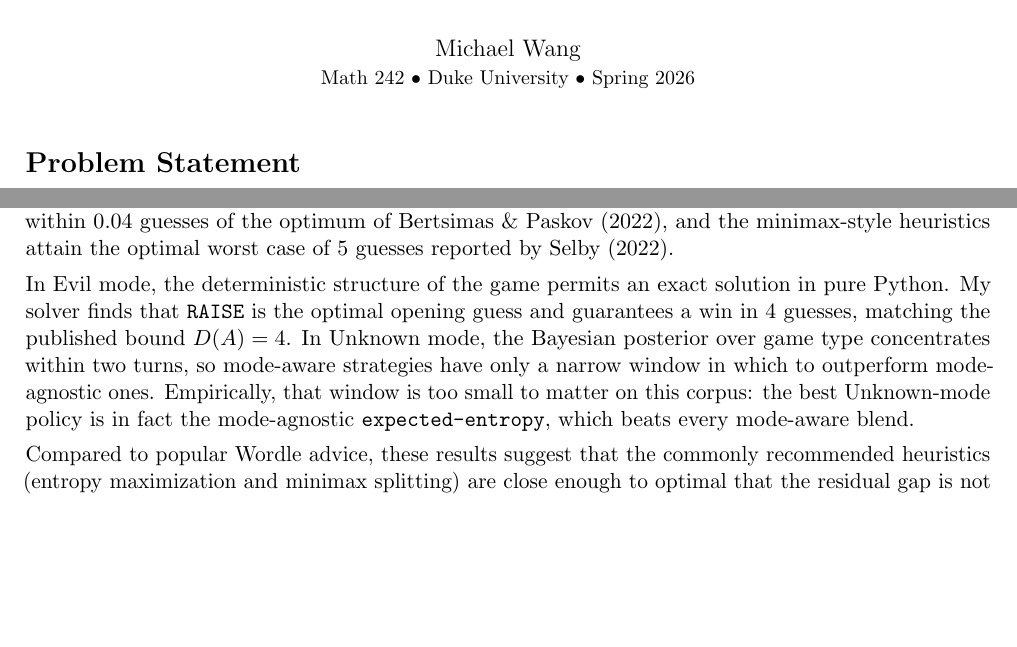
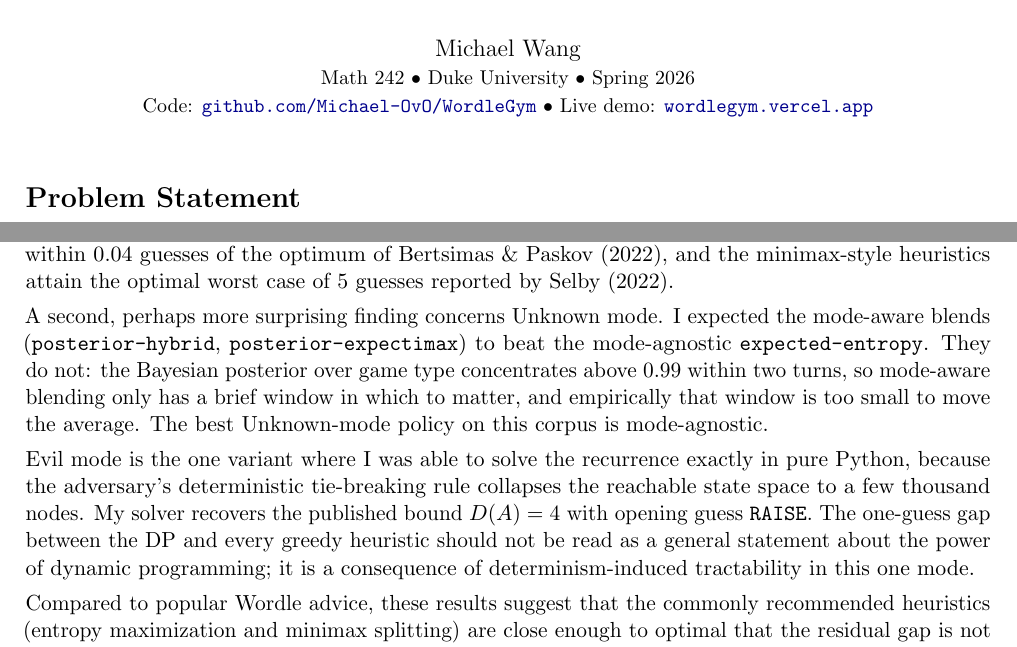
Before and after one commit to Michael-OvO/WordleGym, a LaTeX document (poster/writeup.tex): two parts of pages 1 and 6 of 6 before the commit and two parts of pages 1 and 6 of 7 after it, joined at a grey line, cut so that both start at the same text, the shorter picture padded with empty space. Compiled offline with pdfLaTeX.

Commit message:
docs(poster): add repo + demo links to title block, revise Unknown/Evil findings
- Title block now lists the GitHub repo and the Vercel-deployed live demo
  alongside the course attribution.
- Rewrite the Unknown-mode and Evil-mode findings paragraphs for clearer
  framing: Unknown mode's window for mode-aware advantage is too small to
  move the average, and the exact-DP Evil result reflects determinism-
  induced tractability rather than a general DP-vs-greedy claim.

```diff
--- a/poster/writeup.tex
+++ b/poster/writeup.tex
@@ -41,7 +41,11 @@
 \setlength{\parindent}{0pt}
 
 \title{\textbf{WordleGym:}\\[2pt]\large Benchmarking Wordle Strategies under Standard, Adversarial, and Hidden-Mode Play}
-\author{Michael Wang\\\small Math 242 \textbullet{} Duke University \textbullet{} Spring 2026}
+\author{Michael Wang\\
+\small Math 242 \textbullet{} Duke University \textbullet{} Spring 2026\\
+\small Code: \href{https://github.com/Michael-OvO/WordleGym}{\texttt{github.com/Michael-OvO/WordleGym}}
+  \textbullet{}
+  Live demo: \href{https://wordlegym.vercel.app/}{\texttt{wordlegym.vercel.app}}}
 \date{}
 
 \begin{document}
@@ -479,16 +483,23 @@ of the optimum of \citet{bertsimas2022wordle}, and the minimax-style
 heuristics attain the optimal worst case of $5$ guesses reported by
 \citet{selby2022wordle}.
 
-In Evil mode, the deterministic structure of the game permits an exact
-solution in pure Python. My solver finds that \texttt{RAISE} is the
-optimal opening guess and guarantees a win in $4$ guesses, matching
-the published bound $D(A) = 4$. In Unknown mode, the Bayesian
-posterior over game type concentrates within two turns, so mode-aware
-strategies have only a narrow window in which to outperform
-mode-agnostic ones. Empirically, that window is too small to matter
-on this corpus: the best Unknown-mode policy is in fact the
-mode-agnostic \texttt{expected-entropy}, which beats every mode-aware
-blend.
+A second, perhaps more surprising finding concerns Unknown mode. I
+expected the mode-aware blends (\texttt{posterior-hybrid},
+\texttt{posterior-expectimax}) to beat the mode-agnostic
+\texttt{expected-entropy}. They do not: the Bayesian posterior over
+game type concentrates above $0.99$ within two turns, so mode-aware
+blending only has a brief window in which to matter, and empirically
+that window is too small to move the average. The best Unknown-mode
+policy on this corpus is mode-agnostic.
+
+Evil mode is the one variant where I was able to solve the recurrence
+exactly in pure Python, because the adversary's deterministic
+tie-breaking rule collapses the reachable state space to a few
+thousand nodes. My solver recovers the published bound $D(A) = 4$
+with opening guess \texttt{RAISE}. The one-guess gap between the DP
+and every greedy heuristic should not be read as a general statement
+about the power of dynamic programming; it is a consequence of
+determinism-induced tractability in this one mode.
 
 Compared to popular Wordle advice, these results suggest that the
 commonly recommended heuristics (entropy maximization and minimax
```
Also changed, not shown: poster/writeup.pdf.
